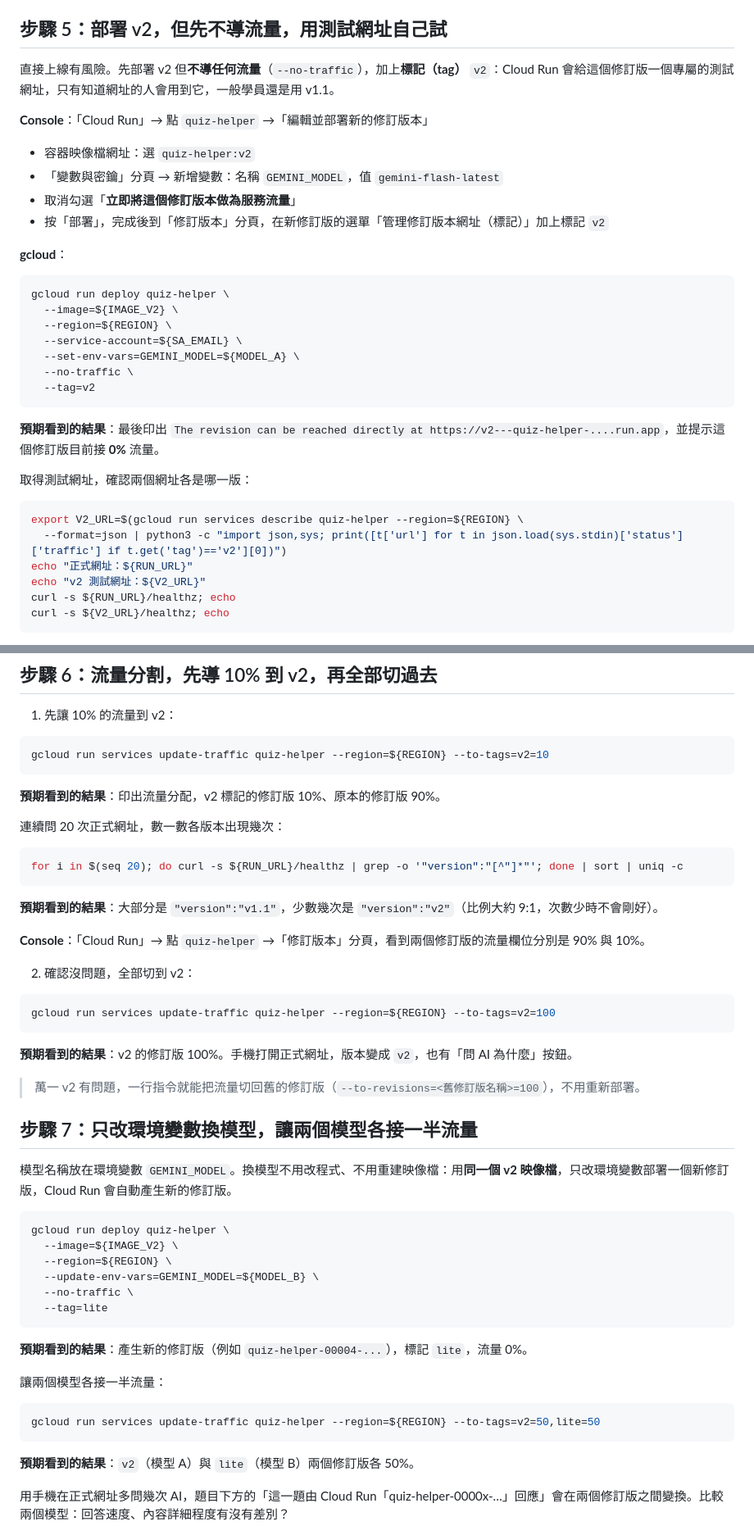
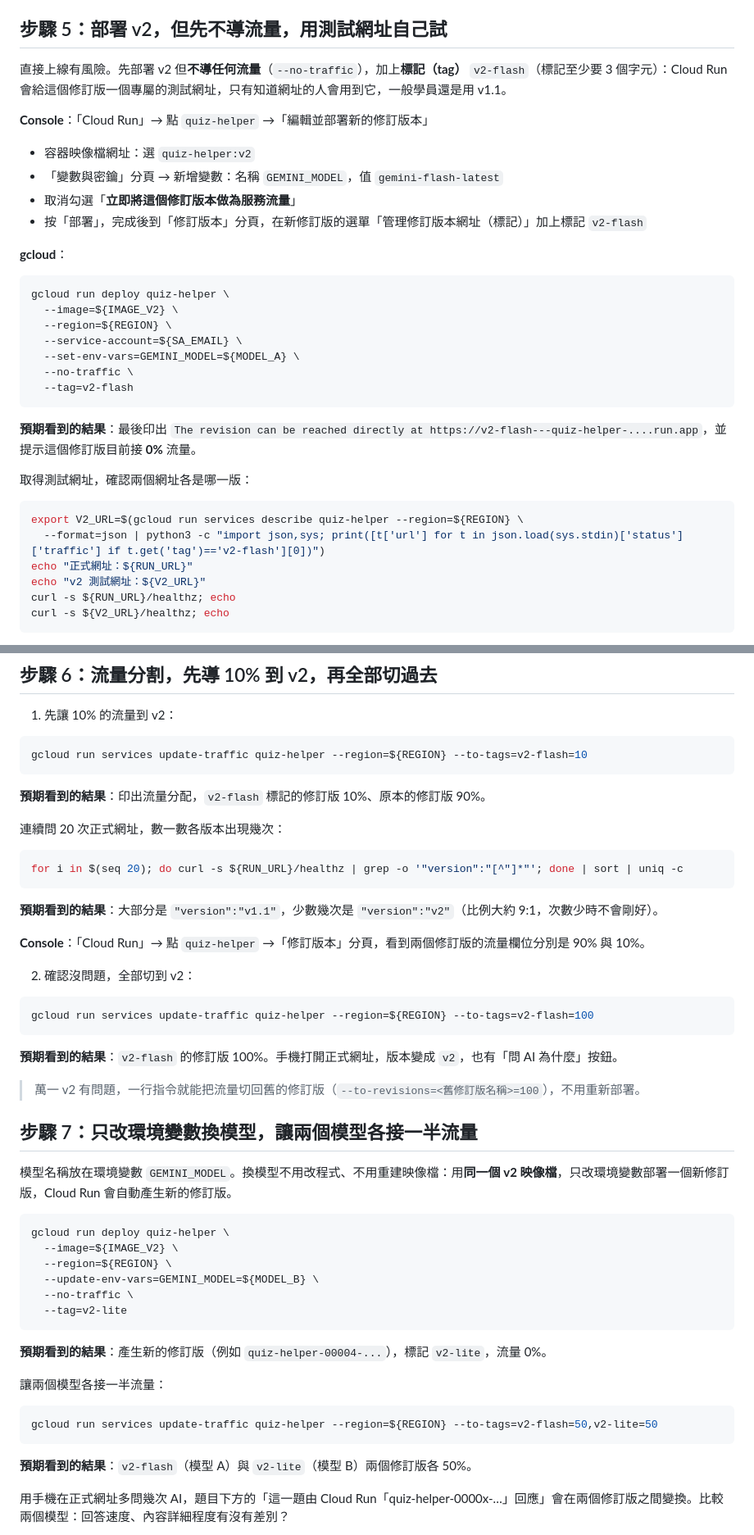
Before and after one commit to cxcxc-io/cxcxc-gcp-ace-quiz-helper, a Markdown page: labs/lab-4.md, 2 parts joined by grey strips. Shown at 82% size. Drawn GitHub-style.

Commit message:
Lab 4：Cloud Run 流量標記至少 3 個字元，v2/lite 改為 v2-flash/v2-lite
Co-Authored-By: Claude Opus 5.5 <noreply@anthropic.com>
Claude-Session: https://claude.ai/code/session_01DspKqZmgcfEzaRiLsDwYQ5

````diff
--- a/labs/lab-4.md
+++ b/labs/lab-4.md
@@ -169,14 +169,14 @@ gcloud builds submit --tag ${IMAGE_V2} .
 
 ## 步驟 5：部署 v2，但先不導流量，用測試網址自己試
 
-直接上線有風險。先部署 v2 但**不導任何流量**（`--no-traffic`），加上**標記（tag）** `v2`：Cloud Run 會給這個修訂版一個專屬的測試網址，只有知道網址的人會用到它，一般學員還是用 v1.1。
+直接上線有風險。先部署 v2 但**不導任何流量**（`--no-traffic`），加上**標記（tag）** `v2-flash`（標記至少要 3 個字元）：Cloud Run 會給這個修訂版一個專屬的測試網址，只有知道網址的人會用到它，一般學員還是用 v1.1。
 
 **Console**：「Cloud Run」→ 點 `quiz-helper` →「編輯並部署新的修訂版本」
 
 - 容器映像檔網址：選 `quiz-helper:v2`
 - 「變數與密鑰」分頁 → 新增變數：名稱 `GEMINI_MODEL`，值 `gemini-flash-latest`
 - 取消勾選「**立即將這個修訂版本做為服務流量**」
-- 按「部署」，完成後到「修訂版本」分頁，在新修訂版的選單「管理修訂版本網址（標記）」加上標記 `v2`
+- 按「部署」，完成後到「修訂版本」分頁，在新修訂版的選單「管理修訂版本網址（標記）」加上標記 `v2-flash`
 
 **gcloud**：
 
@@ -187,16 +187,16 @@ gcloud run deploy quiz-helper \
   --service-account=${SA_EMAIL} \
   --set-env-vars=GEMINI_MODEL=${MODEL_A} \
   --no-traffic \
-  --tag=v2
+  --tag=v2-flash
 ```
 
-**預期看到的結果**：最後印出 `The revision can be reached directly at https://v2---quiz-helper-....run.app`，並提示這個修訂版目前接 **0%** 流量。
+**預期看到的結果**：最後印出 `The revision can be reached directly at https://v2-flash---quiz-helper-....run.app`，並提示這個修訂版目前接 **0%** 流量。
 
 取得測試網址，確認兩個網址各是哪一版：
 
 ```bash
 export V2_URL=$(gcloud run services describe quiz-helper --region=${REGION} \
-  --format=json | python3 -c "import json,sys; print([t['url'] for t in json.load(sys.stdin)['status']['traffic'] if t.get('tag')=='v2'][0])")
+  --format=json | python3 -c "import json,sys; print([t['url'] for t in json.load(sys.stdin)['status']['traffic'] if t.get('tag')=='v2-flash'][0])")
 echo "正式網址：${RUN_URL}"
 echo "v2 測試網址：${V2_URL}"
 curl -s ${RUN_URL}/healthz; echo
@@ -217,10 +217,10 @@ curl -s ${V2_URL}/healthz; echo
 1. 先讓 10% 的流量到 v2：
 
 ```bash
-gcloud run services update-traffic quiz-helper --region=${REGION} --to-tags=v2=10
+gcloud run services update-traffic quiz-helper --region=${REGION} --to-tags=v2-flash=10
 ```
 
-**預期看到的結果**：印出流量分配，v2 標記的修訂版 10%、原本的修訂版 90%。
+**預期看到的結果**：印出流量分配，`v2-flash` 標記的修訂版 10%、原本的修訂版 90%。
 
 連續問 20 次正式網址，數一數各版本出現幾次：
 
@@ -235,10 +235,10 @@ for i in $(seq 20); do curl -s ${RUN_URL}/healthz | grep -o '"version":"[^"]*"';
 2. 確認沒問題，全部切到 v2：
 
 ```bash
-gcloud run services update-traffic quiz-helper --region=${REGION} --to-tags=v2=100
+gcloud run services update-traffic quiz-helper --region=${REGION} --to-tags=v2-flash=100
 ```
 
-**預期看到的結果**：v2 的修訂版 100%。手機打開正式網址，版本變成 `v2`，也有「問 AI 為什麼」按鈕。
+**預期看到的結果**：`v2-flash` 的修訂版 100%。手機打開正式網址，版本變成 `v2`，也有「問 AI 為什麼」按鈕。
 
 > 萬一 v2 有問題，一行指令就能把流量切回舊的修訂版（`--to-revisions=<舊修訂版名稱>=100`），不用重新部署。
 
@@ -252,18 +252,18 @@ gcloud run deploy quiz-helper \
   --region=${REGION} \
   --update-env-vars=GEMINI_MODEL=${MODEL_B} \
   --no-traffic \
-  --tag=lite
+  --tag=v2-lite
 ```
 
-**預期看到的結果**：產生新的修訂版（例如 `quiz-helper-00004-...`），標記 `lite`，流量 0%。
+**預期看到的結果**：產生新的修訂版（例如 `quiz-helper-00004-...`），標記 `v2-lite`，流量 0%。
 
 讓兩個模型各接一半流量：
 
 ```bash
-gcloud run services update-traffic quiz-helper --region=${REGION} --to-tags=v2=50,lite=50
+gcloud run services update-traffic quiz-helper --region=${REGION} --to-tags=v2-flash=50,v2-lite=50
 ```
 
-**預期看到的結果**：`v2`（模型 A）與 `lite`（模型 B）兩個修訂版各 50%。
+**預期看到的結果**：`v2-flash`（模型 A）與 `v2-lite`（模型 B）兩個修訂版各 50%。
 
 用手機在正式網址多問幾次 AI，題目下方的「這一題由 Cloud Run「quiz-helper-0000x-…」回應」會在兩個修訂版之間變換。比較兩個模型：回答速度、內容詳細程度有沒有差別？
 
````
Also changed, not shown: other parts of labs/lab-4.md (+2 -2 lines).
